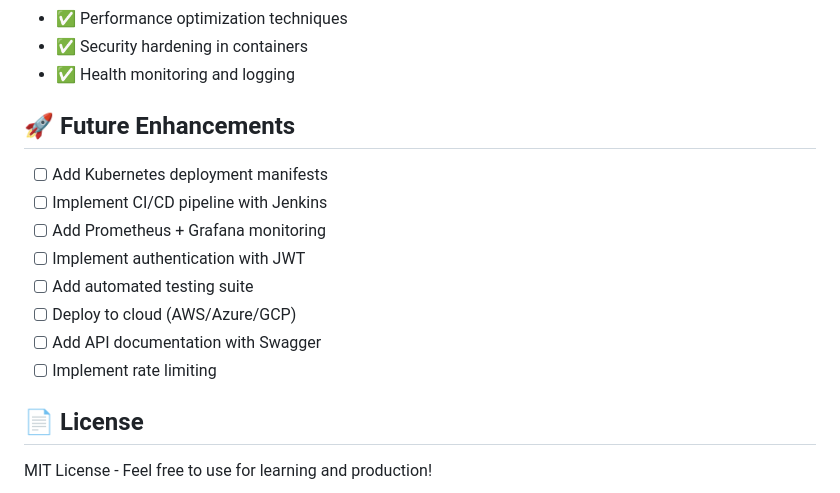
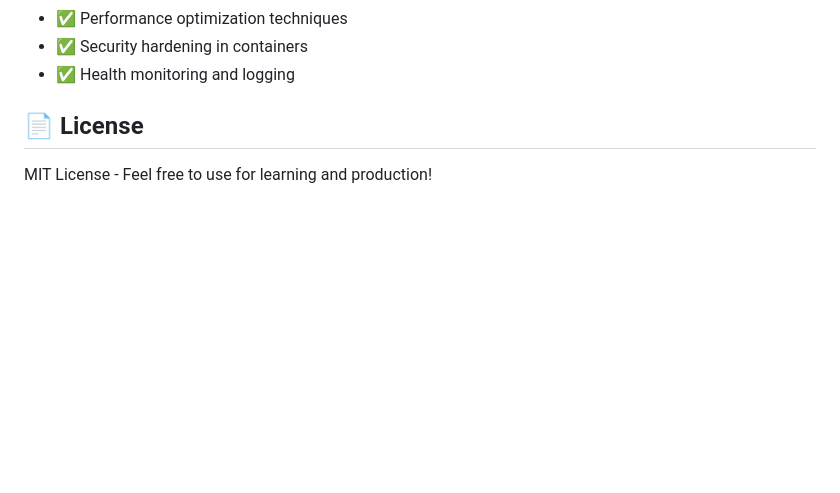
Before and after one commit to keshavsharma804/Docker-taskflow-microservices, a Markdown page: README.md, the part around the change. Rendered like a GitHub page; blank space fills up the shorter version.

```diff
--- a/README.md
+++ b/README.md
@@ -258,16 +258,6 @@ Building this project taught me:
 - ✅ Security hardening in containers
 - ✅ Health monitoring and logging
 
-## 🚀 Future Enhancements
-
-- [ ] Add Kubernetes deployment manifests
-- [ ] Implement CI/CD pipeline with Jenkins
-- [ ] Add Prometheus + Grafana monitoring
-- [ ] Implement authentication with JWT
-- [ ] Add automated testing suite
-- [ ] Deploy to cloud (AWS/Azure/GCP)
-- [ ] Add API documentation with Swagger
-- [ ] Implement rate limiting
 
 ## 📄 License
 
```
